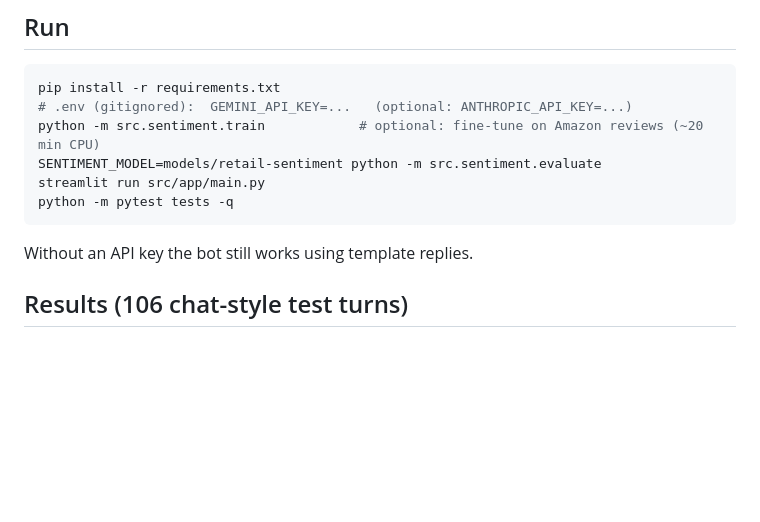
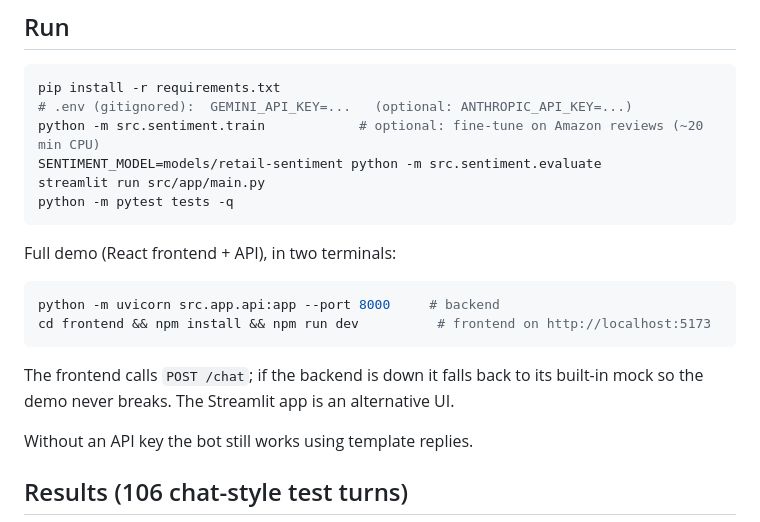
Before and after one commit to CALL-ME-TATA/Retail_Chatbot, a Markdown page: README.md, the part around the change. Rendered like a GitHub page; blank space fills up the shorter version.

Commit message:
README: how to run the API and React frontend
Co-Authored-By: Claude Sonnet 5.5 <noreply@anthropic.com>

````diff
--- a/README.md
+++ b/README.md
@@ -36,6 +36,13 @@ SENTIMENT_MODEL=models/retail-sentiment python -m src.sentiment.evaluate
 streamlit run src/app/main.py
 python -m pytest tests -q
 ```
+Full demo (React frontend + API), in two terminals:
+```bash
+python -m uvicorn src.app.api:app --port 8000     # backend
+cd frontend && npm install && npm run dev          # frontend on http://localhost:5173
+```
+The frontend calls `POST /chat`; if the backend is down it falls back to its built-in mock so the demo never breaks. The Streamlit app is an alternative UI.
+
 Without an API key the bot still works using template replies.
 
 ## Results (106 chat-style test turns)
````
